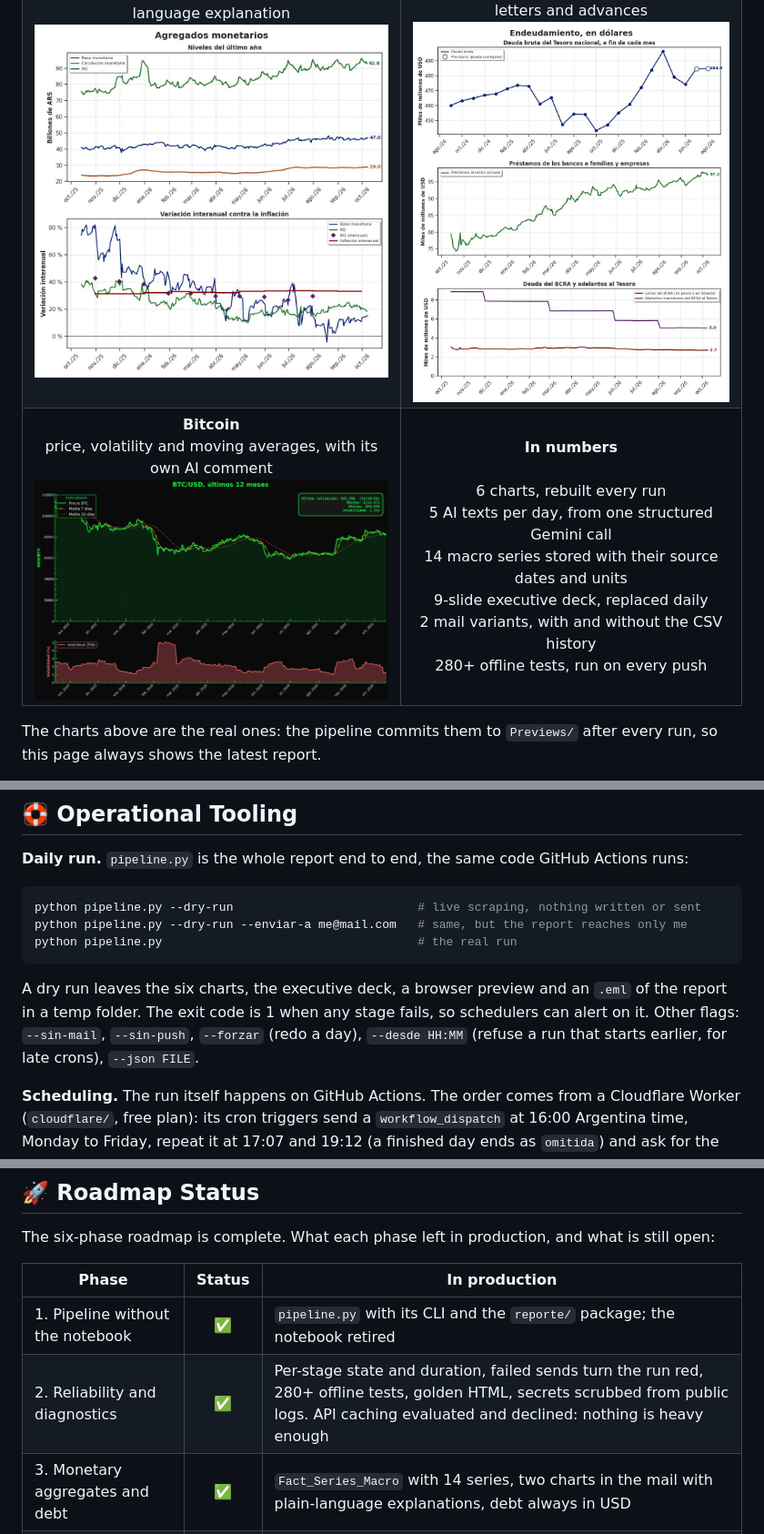
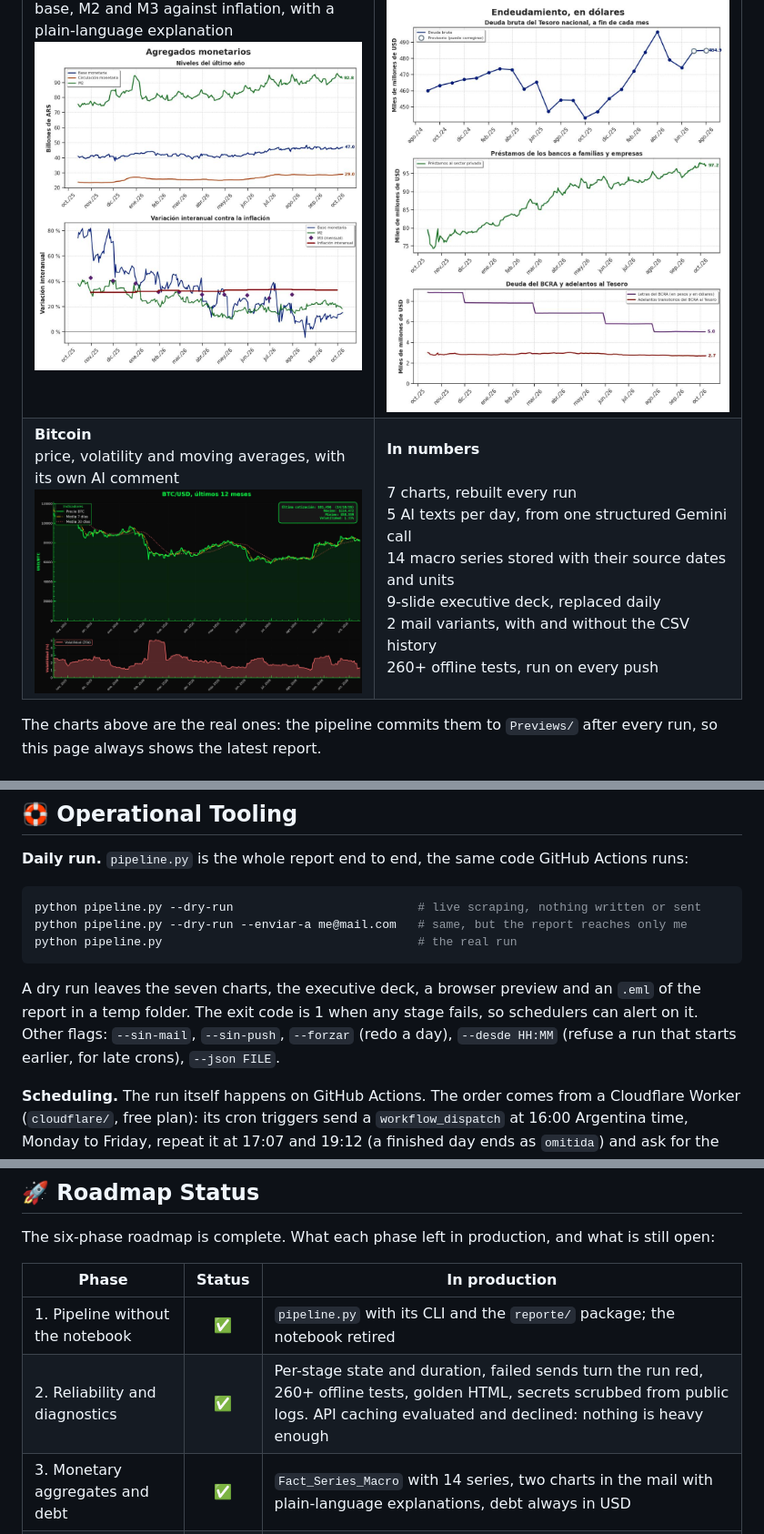
Before and after one commit to mauroemartinez/RPA-exchange-rate-scraping-automatic-mailing, a Markdown page: README.md, 3 parts joined by grey strips. Shown: that part at 91% size. GitHub-like rendering.

````diff
--- a/README.md
+++ b/README.md
@@ -46,5 +47,5 @@ At 16:00 Argentina time, a private subscriber list receives one HTML mail: the d
 | **Monetary aggregates**<br>base, M2 and M3 against inflation, with a plain-language explanation<br><img src="Previews/Agregados%20Monetarios.jpg" width="420" alt="Monetary aggregates"> | **Public and private debt, always in USD**<br>Treasury gross debt, bank loans, BCRA letters and advances<br><img src="Previews/Deuda%20en%20D%C3%B3lares.jpg" width="420" alt="Debt in dollars"> |
-| **Bitcoin**<br>price, volatility and moving averages, with its own AI comment<br><img src="Previews/Gr%C3%A1fico%20BTC.jpg" width="420" alt="Bitcoin"> | **In numbers**<br><br>6 charts, rebuilt every run<br>5 AI texts per day, from one structured Gemini call<br>14 macro series stored with their source dates and units<br>9-slide executive deck, replaced daily<br>2 mail variants, with and without the CSV history<br>280+ offline tests, run on every push |
+| **Bitcoin**<br>price, volatility and moving averages, with its own AI comment<br><img src="Previews/Gr%C3%A1fico%20BTC.jpg" width="420" alt="Bitcoin"> | **In numbers**<br><br>7 charts, rebuilt every run<br>5 AI texts per day, from one structured Gemini call<br>14 macro series stored with their source dates and units<br>9-slide executive deck, replaced daily<br>2 mail variants, with and without the CSV history<br>260+ offline tests, run on every push |
 
 The charts above are the real ones: the pipeline commits them to `Previews/` after every run, so this page always shows the latest report.
 
@@ -199,7 +200,7 @@ python pipeline.py --dry-run --enviar-a me@mail.com   # same, but the report rea
 python pipeline.py                                    # the real run
 ```
 
-A dry run leaves the six charts, the executive deck, a browser preview and an `.eml` of the report in a temp folder. The exit code is 1 when any stage fails, so schedulers can alert on it. Other flags: `--sin-mail`, `--sin-push`, `--forzar` (redo a day), `--desde HH:MM` (refuse a run that starts earlier, for late crons), `--json FILE`.
+A dry run leaves the seven charts, the executive deck, a browser preview and an `.eml` of the report in a temp folder. The exit code is 1 when any stage fails, so schedulers can alert on it. Other flags: `--sin-mail`, `--sin-push`, `--forzar` (redo a day), `--desde HH:MM` (refuse a run that starts earlier, for late crons), `--json FILE`.
 
 **Scheduling.** The run itself happens on GitHub Actions. The order comes from a Cloudflare Worker (`cloudflare/`, free plan): its cron triggers send a `workflow_dispatch` at 16:00 Argentina time, Monday to Friday, repeat it at 17:07 and 19:12 (a finished day ends as `omitida`) and ask for the daily control at 19:43; a dispatch starts in seconds. GitHub's own cron schedules stay in the workflows, switched on and off with the `CORRIDA_AUTOMATICA` repository variable, and are off: on the free plan they arrived hours late, and once crossed midnight. The full guide, in Spanish, is `docs/programacion-y-monitoreo.md`.
 
@@ -238,7 +239,7 @@ The six-phase roadmap is complete. What each phase left in production, and what
 | Phase | Status | In production |
 |---|:-:|---|
 | 1. Pipeline without the notebook | ✅ | `pipeline.py` with its CLI and the `reporte/` package; the notebook retired |
-| 2. Reliability and diagnostics | ✅ | Per-stage state and duration, failed sends turn the run red, 280+ offline tests, golden HTML, secrets scrubbed from public logs. API caching evaluated and declined: nothing is heavy enough |
+| 2. Reliability and diagnostics | ✅ | Per-stage state and duration, failed sends turn the run red, 260+ offline tests, golden HTML, secrets scrubbed from public logs. API caching evaluated and declined: nothing is heavy enough |
 | 3. Monetary aggregates and debt | ✅ | `Fact_Series_Macro` with 14 series, two charts in the mail with plain-language explanations, debt always in USD |
 | 4. Per-chart AI commentary | ✅ | One structured Gemini call, validated with Pydantic, stored as JSON; walks seven models and both keys before giving up |
 | 5. Analysis and presentations | ✅ | Read-only SQL lab, the daily executive deck, the PDF macro report. Streamlit dashboard: prototype, needs a read-only database role before it is published |
````
Also changed, not shown: other parts of README.md (+8 -6 lines), AGENTS.md (+7 -7 lines), Previews/Gráficos Tipos de Cambios y Riesgo País.jpg (deleted), Previews/Riesgo País.jpg (added), Previews/Tipos de Cambio.jpg (added), 12 other files.
